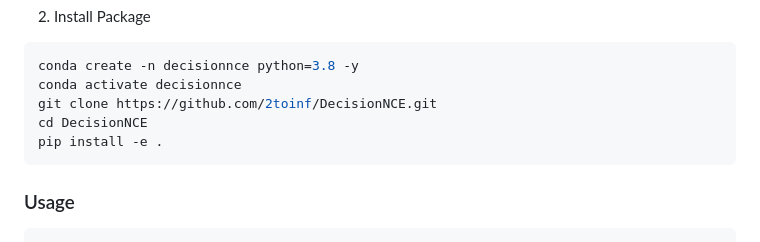
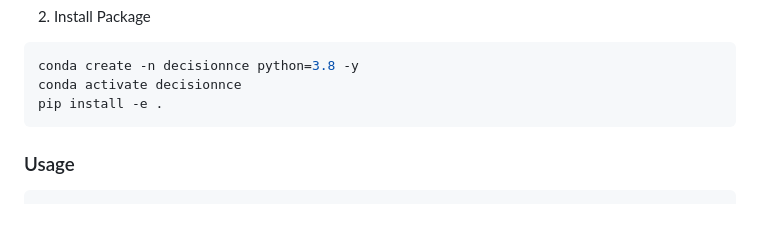
Before and after one commit to 2toinf/DecisionNCE, a Markdown page: README.md, the part around the change. Rendered like a GitHub page; blank space fills up the shorter version.

````diff
--- a/README.md
+++ b/README.md
@@ -35,8 +35,6 @@ cd DecisionNCE
 ```bash
 conda create -n decisionnce python=3.8 -y
 conda activate decisionnce
-git clone https://github.com/2toinf/DecisionNCE.git
-cd DecisionNCE
 pip install -e .
 ```
 
````
